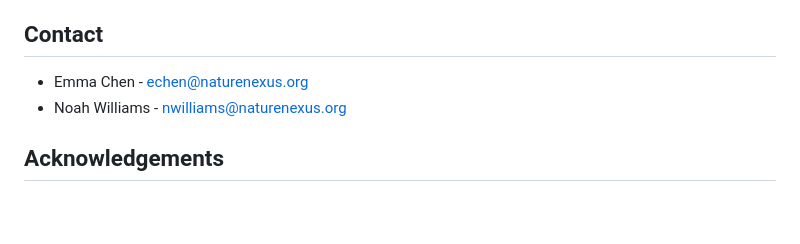
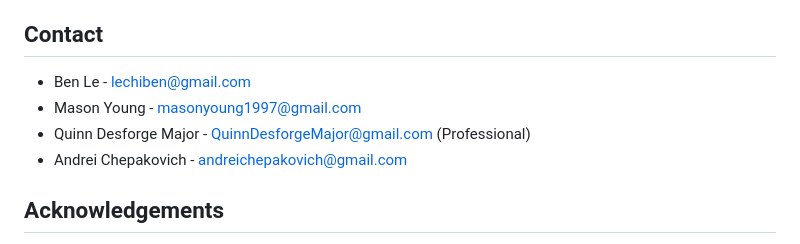
Before and after one commit to QuinnDM/2800-202510-DTC08, a Markdown page: README.md, the part around the change. Drawn GitHub-style; blank space fills up the shorter version.

```diff
--- a/README.md
+++ b/README.md
@@ -118,8 +118,10 @@ nature-nexus/
 
 ## Contact
 
-- Emma Chen - echen@naturenexus.org
-- Noah Williams - nwilliams@naturenexus.org
+- Ben Le - lechiben@gmail.com
+- Mason Young - masonyoung1997@gmail.com
+- Quinn Desforge Major - QuinnDesforgeMajor@gmail.com (Professional)
+- Andrei Chepakovich - andreichepakovich@gmail.com
 
 ## Acknowledgements
 
```
